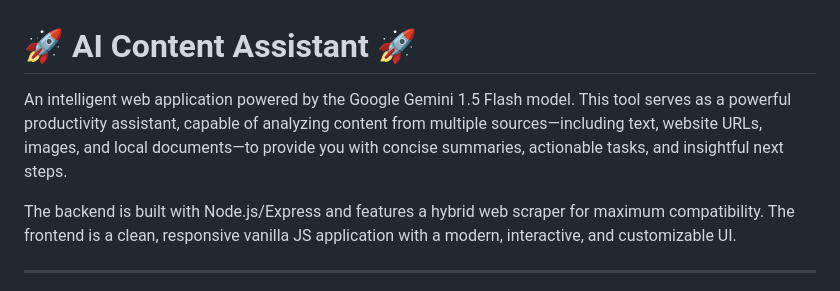
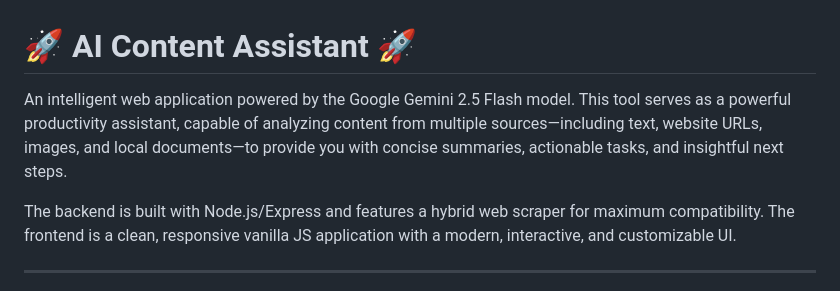
Before and after one commit to lohith261/AI-Content-Assistent, a Markdown page: README.md, the part around the change. GitHub-like rendering.

```diff
--- a/README.md
+++ b/README.md
@@ -3,7 +3,7 @@
 
 # 🚀 AI Content Assistant 🚀
 
-An intelligent web application powered by the Google Gemini 1.5 Flash model. This tool serves as a powerful productivity assistant, capable of analyzing content from multiple sources—including text, website URLs, images, and local documents—to provide you with concise summaries, actionable tasks, and insightful next steps.
+An intelligent web application powered by the Google Gemini 2.5 Flash model. This tool serves as a powerful productivity assistant, capable of analyzing content from multiple sources—including text, website URLs, images, and local documents—to provide you with concise summaries, actionable tasks, and insightful next steps.
 
 The backend is built with Node.js/Express and features a hybrid web scraper for maximum compatibility. The frontend is a clean, responsive vanilla JS application with a modern, interactive, and customizable UI.
 
```
